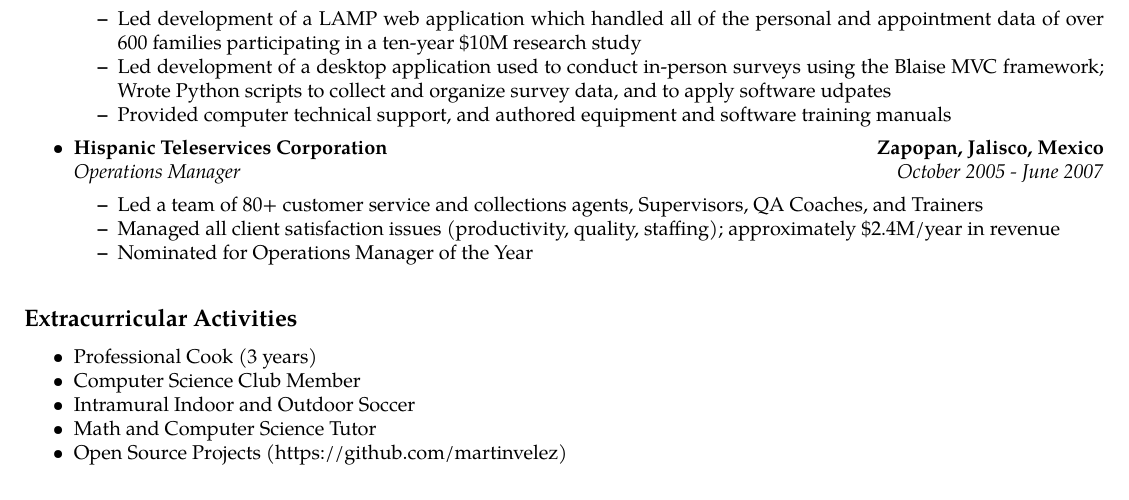
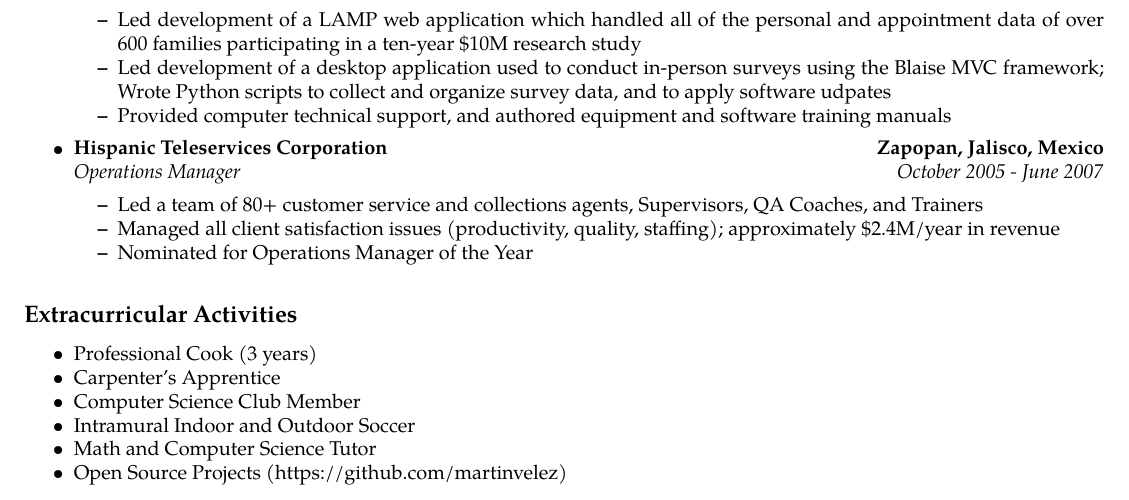
Before and after one commit to martinvelez/cv, a LaTeX CV (resume_martin_velez.tex): part of the page, cut so that both start at the same text. Compiled offline with pdfLaTeX.

Commit message:
added carpenters apprentice

```diff
--- a/resume_martin_velez.tex
+++ b/resume_martin_velez.tex
@@ -190,6 +190,7 @@
 
 \begin{itemize*}
 	\item Professional Cook (3 years)
+	\item Carpenter's Apprentice
 	\item Computer Science Club Member
 	\item Intramural Indoor and Outdoor Soccer
 	\item Math and Computer Science Tutor
```
